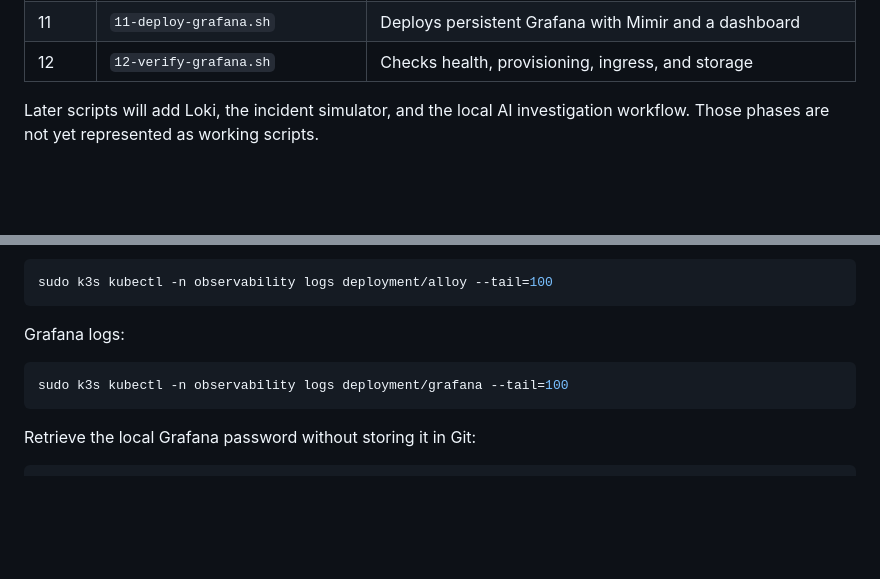
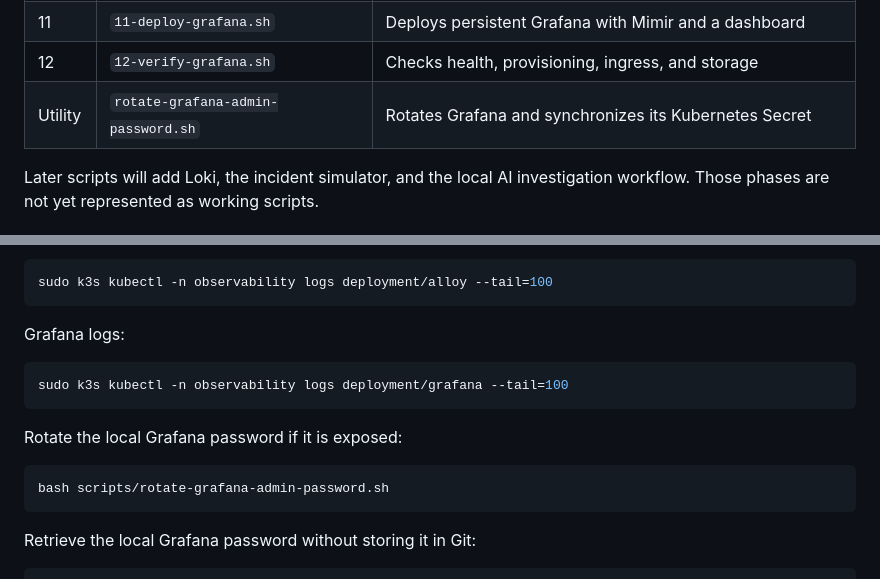
Before and after one commit to sibsoper20/aiops-sandbox-platform, a Markdown page: scripts/README.md, 2 parts joined by grey strips. Drawn GitHub-style; blank space fills up the shorter version.

Commit message:
Document Grafana password rotation

````diff
--- a/scripts/README.md
+++ b/scripts/README.md
@@ -28,6 +28,7 @@ The scripts are safe to rerun where practical. They stop when a required check f
 | 10 | `10-verify-alloy.sh` | Proves both metric sources reach Mimir with labels and filtering |
 | 11 | `11-deploy-grafana.sh` | Deploys persistent Grafana with Mimir and a dashboard |
 | 12 | `12-verify-grafana.sh` | Checks health, provisioning, ingress, and storage |
+| Utility | `rotate-grafana-admin-password.sh` | Rotates Grafana and synchronizes its Kubernetes Secret |
 
 Later scripts will add Loki, the incident simulator, and the local AI investigation workflow. Those phases are not yet represented as working scripts.
 
@@ -198,6 +199,12 @@ Grafana logs:
 sudo k3s kubectl -n observability logs deployment/grafana --tail=100
 ```
 
+Rotate the local Grafana password if it is exposed:
+
+```bash
+bash scripts/rotate-grafana-admin-password.sh
+```
+
 Retrieve the local Grafana password without storing it in Git:
 
 ```bash
````
